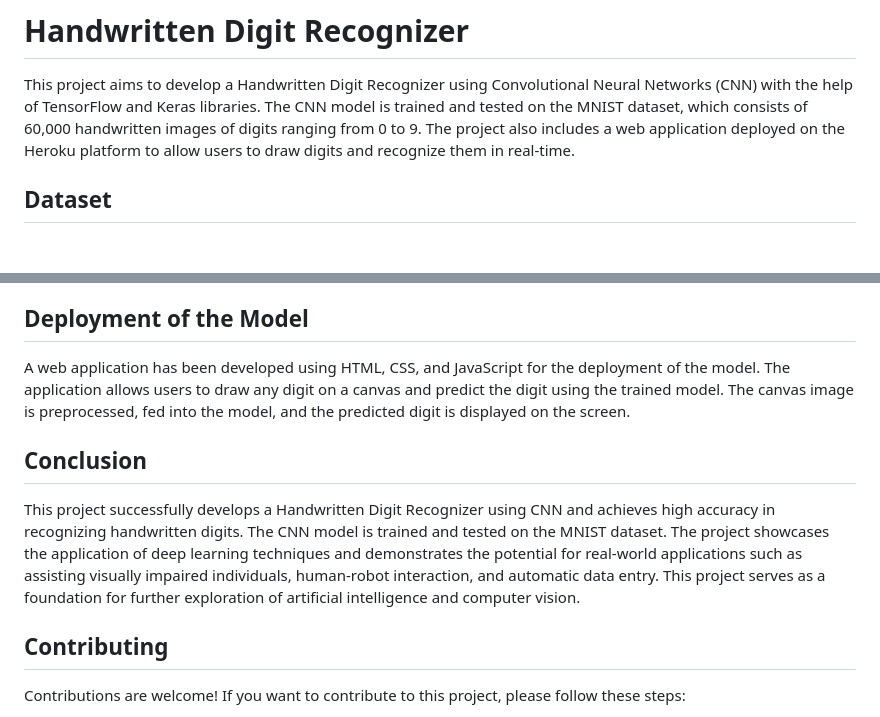
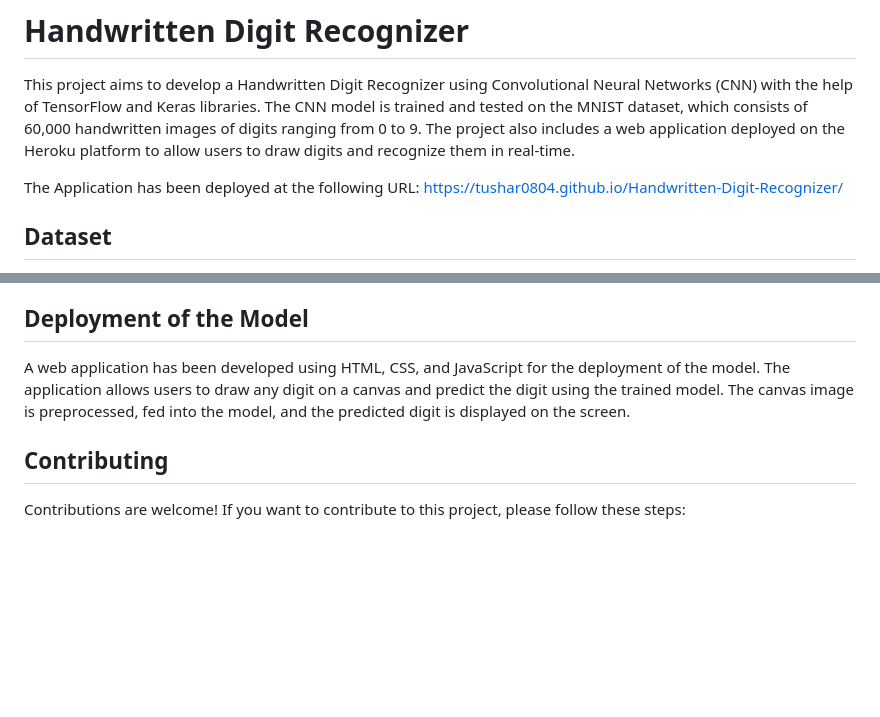
Before and after one commit to Tushar0804/Digit-Recogniser-Web-Application, a Markdown page: README.md, 2 parts joined by grey strips. Rendered like a GitHub page; blank space fills up the shorter version.

```diff
--- a/README.md
+++ b/README.md
@@ -1,6 +1,8 @@
 # Handwritten Digit Recognizer
 
 This project aims to develop a Handwritten Digit Recognizer using Convolutional Neural Networks (CNN) with the help of TensorFlow and Keras libraries. The CNN model is trained and tested on the MNIST dataset, which consists of 60,000 handwritten images of digits ranging from 0 to 9. The project also includes a web application deployed on the Heroku platform to allow users to draw digits and recognize them in real-time.
+
+The Application has been deployed at the following URL: https://tushar0804.github.io/Handwritten-Digit-Recognizer/
 
 ## Dataset
 
@@ -37,10 +39,6 @@ The model is trained on 50,000 images and validated on 10,000 images from the MN
 
 A web application has been developed using HTML, CSS, and JavaScript for the deployment of the model. The application allows users to draw any digit on a canvas and predict the digit using the trained model. The canvas image is preprocessed, fed into the model, and the predicted digit is displayed on the screen.
 
-## Conclusion
-
-This project successfully develops a Handwritten Digit Recognizer using CNN and achieves high accuracy in recognizing handwritten digits. The CNN model is trained and tested on the MNIST dataset. The project showcases the application of deep learning techniques and demonstrates the potential for real-world applications such as assisting visually impaired individuals, human-robot interaction, and automatic data entry. This project serves as a foundation for further exploration of artificial intelligence and computer vision.
-
 ## Contributing
 
 Contributions are welcome! If you want to contribute to this project, please follow these steps:
```
